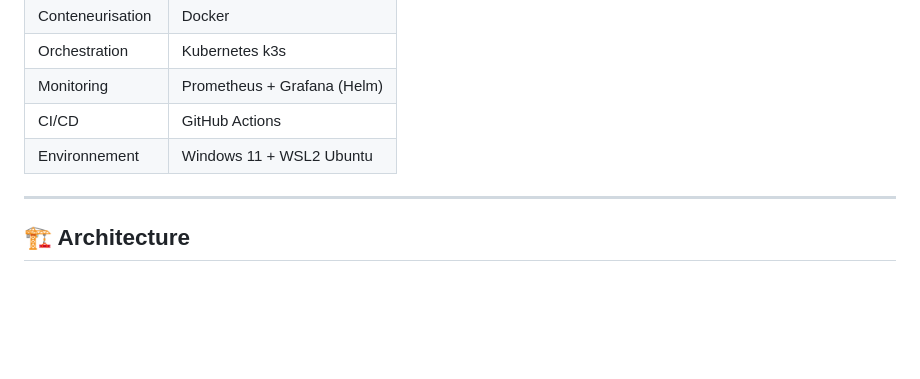
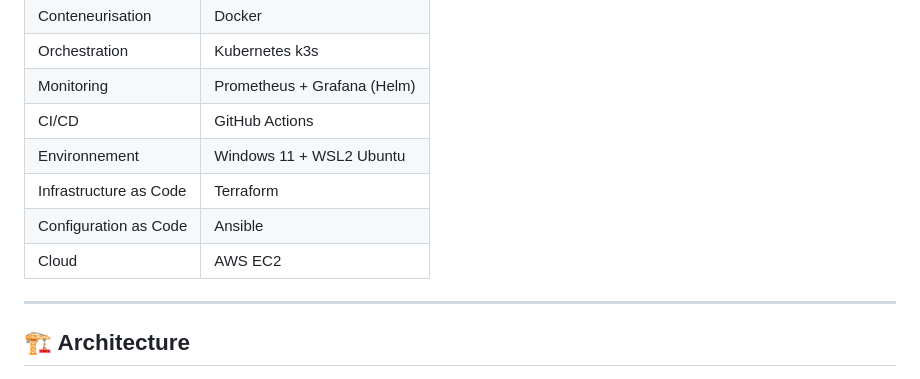
Before and after one commit to wissal5-rtibi/protfolio9, a Markdown page: README.md, the part around one of its changes. Drawn GitHub-style; blank space fills up the shorter version.

```diff
--- a/README.md
+++ b/README.md
@@ -41,6 +41,9 @@
 | Monitoring | Prometheus + Grafana (Helm) |
 | CI/CD | GitHub Actions |
 | Environnement | Windows 11 + WSL2 Ubuntu |
+| Infrastructure as Code | Terraform |
+| Configuration as Code | Ansible |
+| Cloud | AWS EC2 |
 
 ---
 
```
Also changed, not shown: other parts of README.md (+151 -0 lines).
